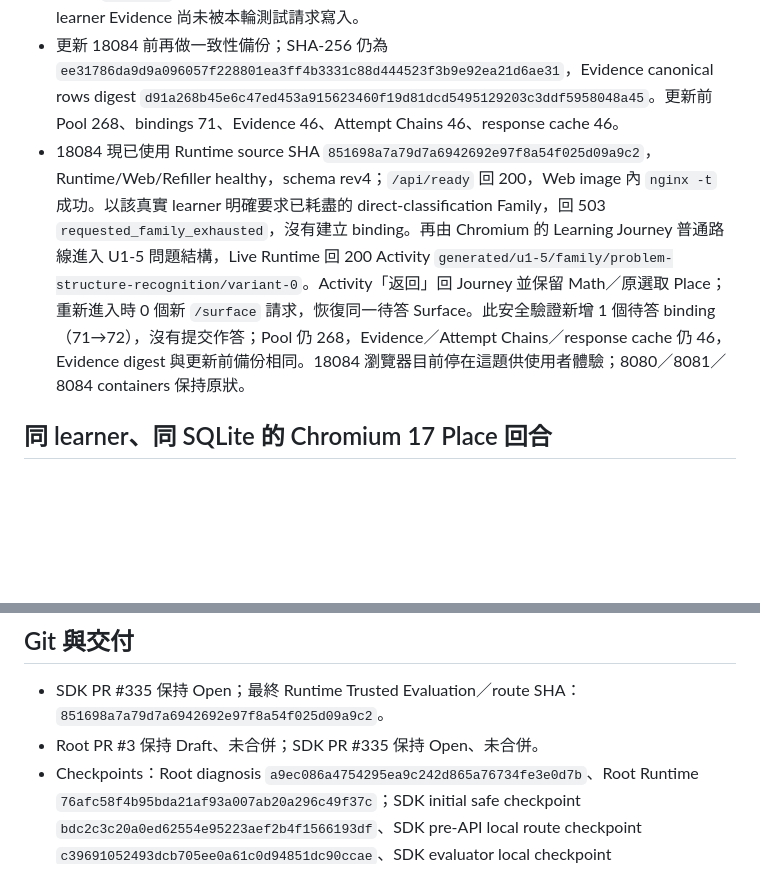
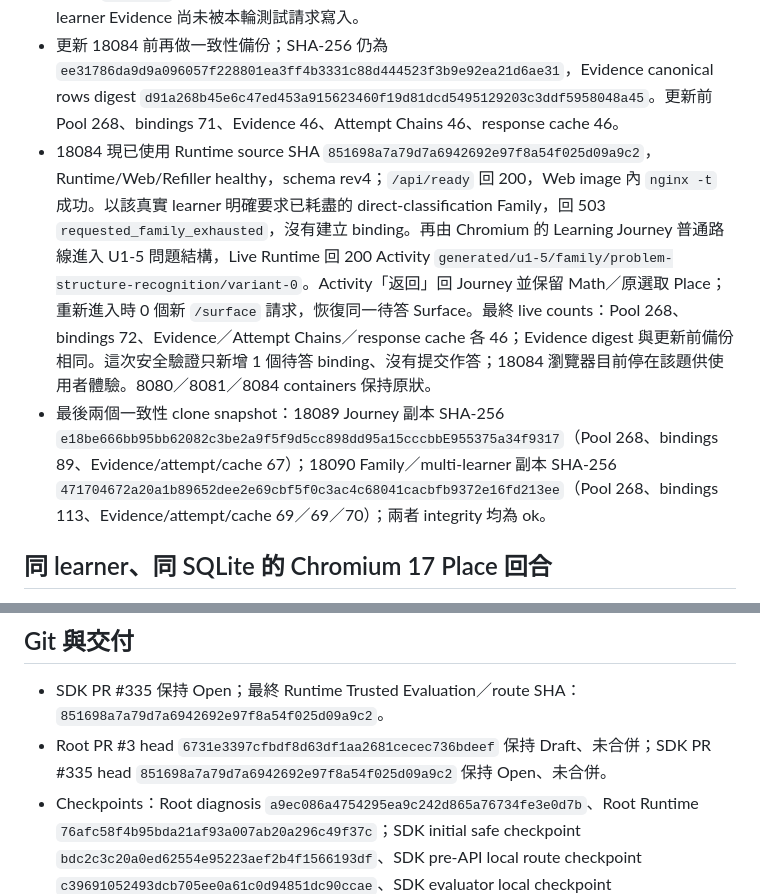
Before and after one commit to jamesyyl/learning-kernel-bailian-selfhosted, a Markdown page: docs/evidence/math-u1-full-journey-uat-2026-10-14.md, 2 parts joined by grey strips. Drawn GitHub-style; blank space fills up the shorter version.

Commit message:
docs: record final clone and live learner counts

```diff
--- a/docs/evidence/math-u1-full-journey-uat-2026-10-14.md
+++ b/docs/evidence/math-u1-full-journey-uat-2026-10-14.md
@@ -19,7 +19,8 @@
 - Runtime／refiller 重啟續學後副本 SHA-256：`6825aced75adb8291748b1e52b277d9200bfa7f5863dfc4d9758c431f90da6cd`；Pool 268、bindings 88、Evidence 67、Attempt Chains 67、response cache 67、`integrity_check=ok`。
 - Nginx `nginx -t` 成功。測試專案只使用獨立 image tags 與 18088／18089／18090；原 18084 learner Evidence 尚未被本輪測試請求寫入。
 - 更新 18084 前再做一致性備份；SHA-256 仍為 `ee31786da9d9a096057f228801ea3ff4b3331c88d444523f3b9e92ea21d6ae31`，Evidence canonical rows digest `d91a268b45e6c47ed453a915623460f19d81dcd5495129203c3ddf5958048a45`。更新前 Pool 268、bindings 71、Evidence 46、Attempt Chains 46、response cache 46。
-- 18084 現已使用 Runtime source SHA `851698a7a79d7a6942692e97f8a54f025d09a9c2`，Runtime/Web/Refiller healthy，schema rev4；`/api/ready` 回 200，Web image 內 `nginx -t` 成功。以該真實 learner 明確要求已耗盡的 direct-classification Family，回 503 `requested_family_exhausted`，沒有建立 binding。再由 Chromium 的 Learning Journey 普通路線進入 U1-5 問題結構，Live Runtime 回 200 Activity `generated/u1-5/family/problem-structure-recognition/variant-0`。Activity「返回」回 Journey 並保留 Math／原選取 Place；重新進入時 0 個新 `/surface` 請求，恢復同一待答 Surface。此安全驗證新增 1 個待答 binding（71→72），沒有提交作答；Pool 仍 268，Evidence／Attempt Chains／response cache 仍 46，Evidence digest 與更新前備份相同。18084 瀏覽器目前停在這題供使用者體驗；8080／8081／8084 containers 保持原狀。
+- 18084 現已使用 Runtime source SHA `851698a7a79d7a6942692e97f8a54f025d09a9c2`，Runtime/Web/Refiller healthy，schema rev4；`/api/ready` 回 200，Web image 內 `nginx -t` 成功。以該真實 learner 明確要求已耗盡的 direct-classification Family，回 503 `requested_family_exhausted`，沒有建立 binding。再由 Chromium 的 Learning Journey 普通路線進入 U1-5 問題結構，Live Runtime 回 200 Activity `generated/u1-5/family/problem-structure-recognition/variant-0`。Activity「返回」回 Journey 並保留 Math／原選取 Place；重新進入時 0 個新 `/surface` 請求，恢復同一待答 Surface。最終 live counts：Pool 268、bindings 72、Evidence／Attempt Chains／response cache 各 46；Evidence digest 與更新前備份相同。這次安全驗證只新增 1 個待答 binding、沒有提交作答；18084 瀏覽器目前停在該題供使用者體驗。8080／8081／8084 containers 保持原狀。
+- 最後兩個一致性 clone snapshot：18089 Journey 副本 SHA-256 `e18be666bb95bb62082c3be2a9f5f9d5cc898dd95a15cccbbE955375a34f9317`（Pool 268、bindings 89、Evidence/attempt/cache 67）；18090 Family／multi-learner 副本 SHA-256 `471704672a20a1b89652dee2e69cbf5f0c3ac4c68041cacbfb9372e16fd213ee`（Pool 268、bindings 113、Evidence/attempt/cache 69／69／70）；兩者 integrity 均為 ok。
 
 ## 同 learner、同 SQLite 的 Chromium 17 Place 回合
 
@@ -74,7 +75,7 @@
 ## Git 與交付
 
 - SDK PR #335 保持 Open；最終 Runtime Trusted Evaluation／route SHA：`851698a7a79d7a6942692e97f8a54f025d09a9c2`。
-- Root PR #3 保持 Draft、未合併；SDK PR #335 保持 Open、未合併。
+- Root PR #3 head `6731e3397cfbdf8d63df1aa2681cecec736bdeef` 保持 Draft、未合併；SDK PR #335 head `851698a7a79d7a6942692e97f8a54f025d09a9c2` 保持 Open、未合併。
 - Checkpoints：Root diagnosis `a9ec086a4754295ea9c242d865a76734fe3e0d7b`、Root Runtime `76afc58f4b95bda21af93a007ab20a296c49f37c`；SDK initial safe checkpoint `bdc2c3c20a0ed62554e95223aef2b4f1566193df`、SDK pre-API local route checkpoint `c39691052493dcb705ee0a61c0d94851dc90ccae`、SDK evaluator local checkpoint `a021d8497d32e4b43807a55471cbc53388b74792`。
 
 本輪對 18084 只做 Runtime/Web/Refiller image 更新及 no-supply safe check；原始 learner 的 Evidence 與 SQLite 內容未改。`18089` 是供使用者查看 17 Place 後 learner history 的副本；`18090` 是 26 Family 與多 learner 的獨立副本。
```
